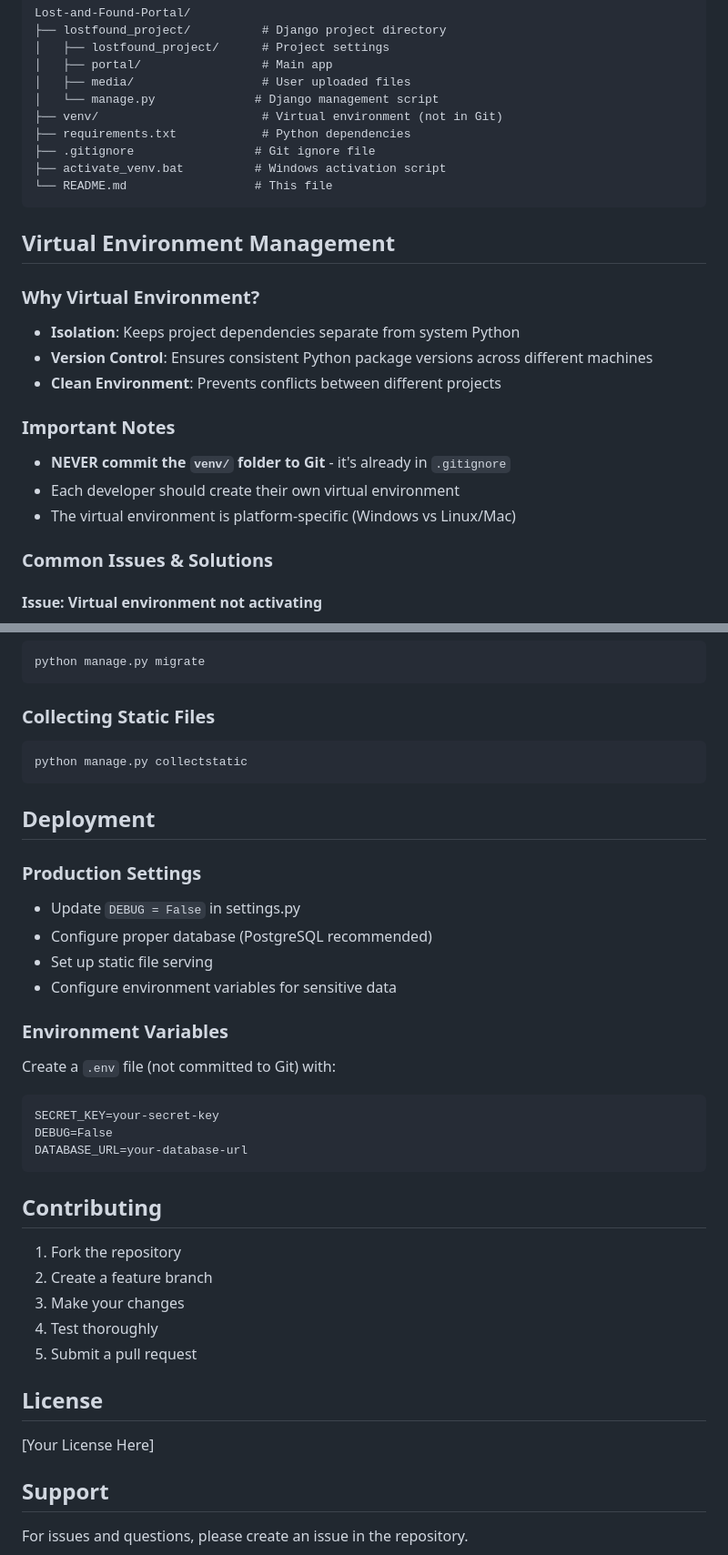
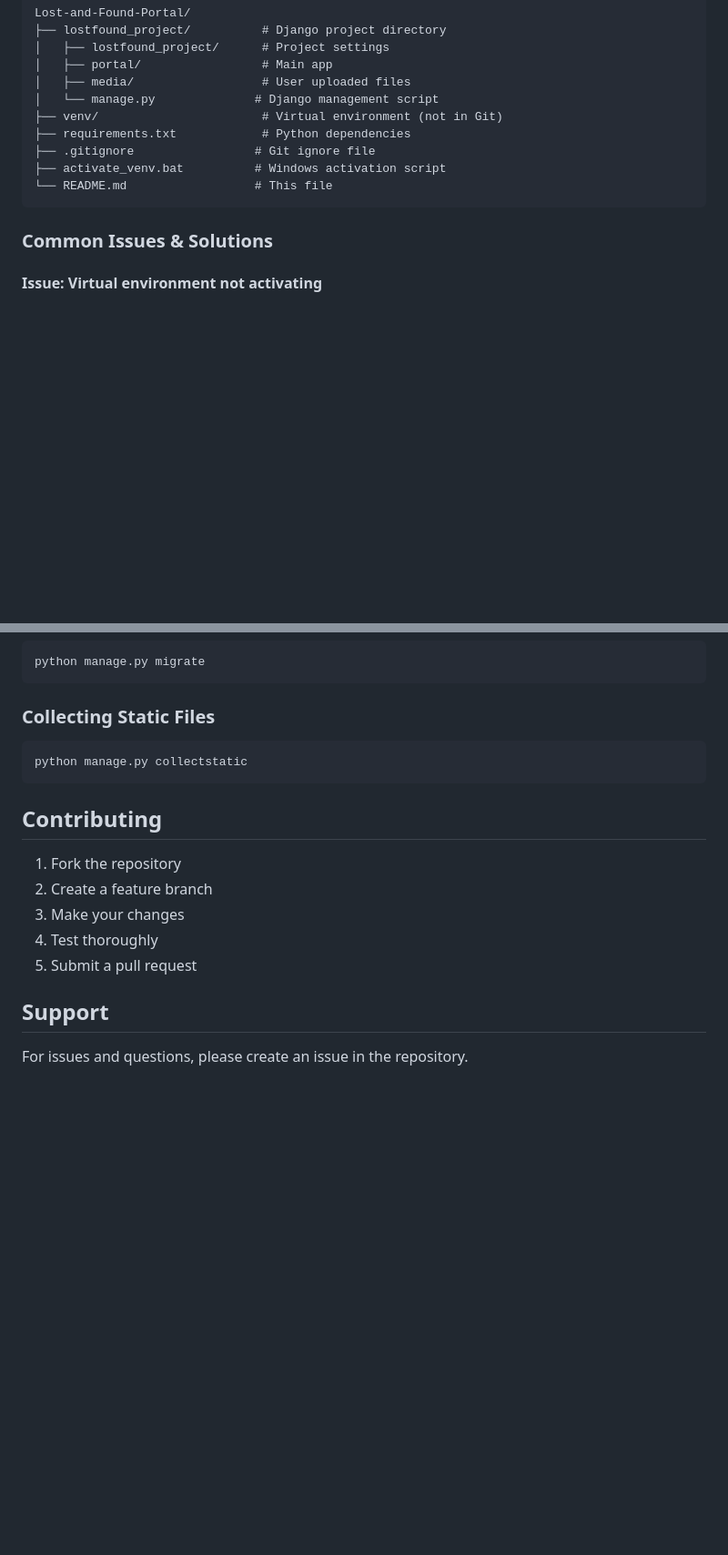
Before and after one commit to PrabeshSubedi120/Lost-and-Found-Portal, a Markdown page: README.md, 2 parts joined by grey strips. Shown: that part at 91% size. Rendered like a GitHub page; blank space fills up the shorter version.

````diff
--- a/README.md
+++ b/README.md
@@ -107,20 +107,6 @@ Lost-and-Found-Portal/
 └── README.md                  # This file
 ```
 
-## Virtual Environment Management
-
-### Why Virtual Environment?
-
-- **Isolation**: Keeps project dependencies separate from system Python
-- **Version Control**: Ensures consistent Python package versions across different machines
-- **Clean Environment**: Prevents conflicts between different projects
-
-### Important Notes
-
-- **NEVER commit the `venv/` folder to Git** - it's already in `.gitignore`
-- Each developer should create their own virtual environment
-- The virtual environment is platform-specific (Windows vs Linux/Mac)
-
 ### Common Issues & Solutions
 
 #### Issue: Virtual environment not activating
@@ -167,22 +146,6 @@ python manage.py migrate
 python manage.py collectstatic
 ```
 
-## Deployment
-
-### Production Settings
-- Update `DEBUG = False` in settings.py
-- Configure proper database (PostgreSQL recommended)
-- Set up static file serving
-- Configure environment variables for sensitive data
-
-### Environment Variables
-Create a `.env` file (not committed to Git) with:
-```
-SECRET_KEY=your-secret-key
-DEBUG=False
-DATABASE_URL=your-database-url
-```
-
 ## Contributing
 
 1. Fork the repository
@@ -191,9 +154,6 @@ DATABASE_URL=your-database-url
 4. Test thoroughly
 5. Submit a pull request
 
-## License
-
-[Your License Here]
 
 ## Support
 
````
Also changed, not shown: other parts of README.md (+0 -7 lines).
